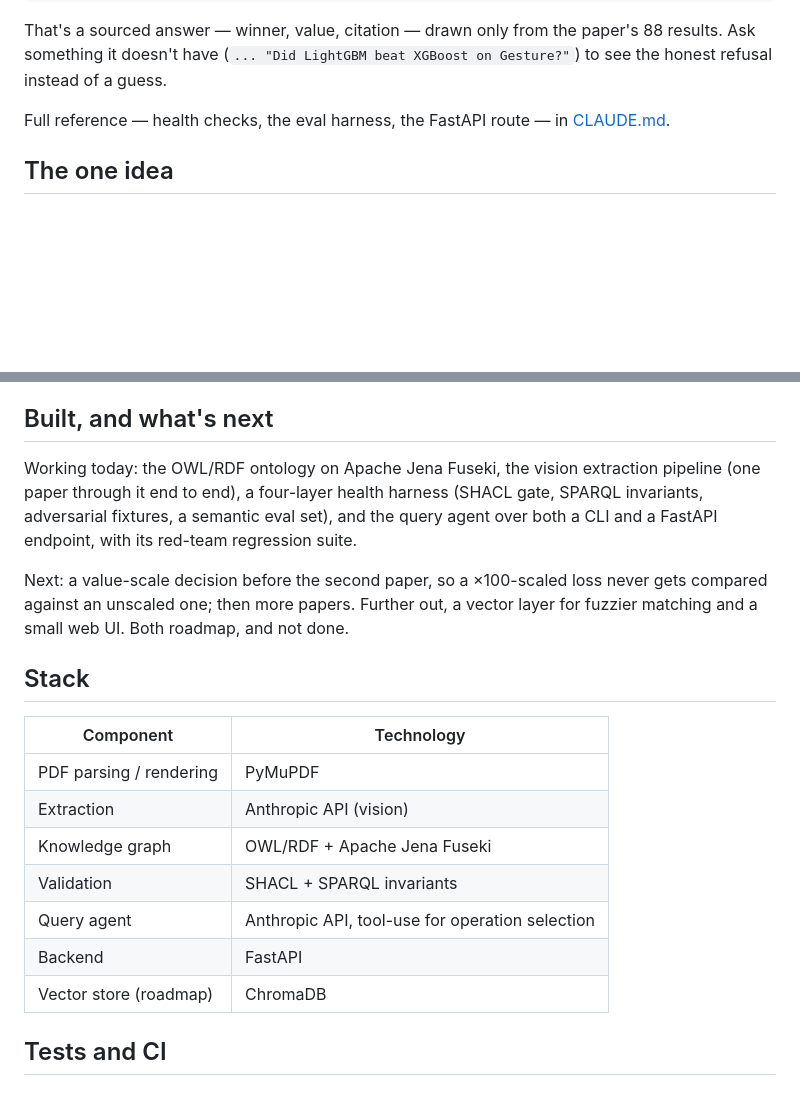
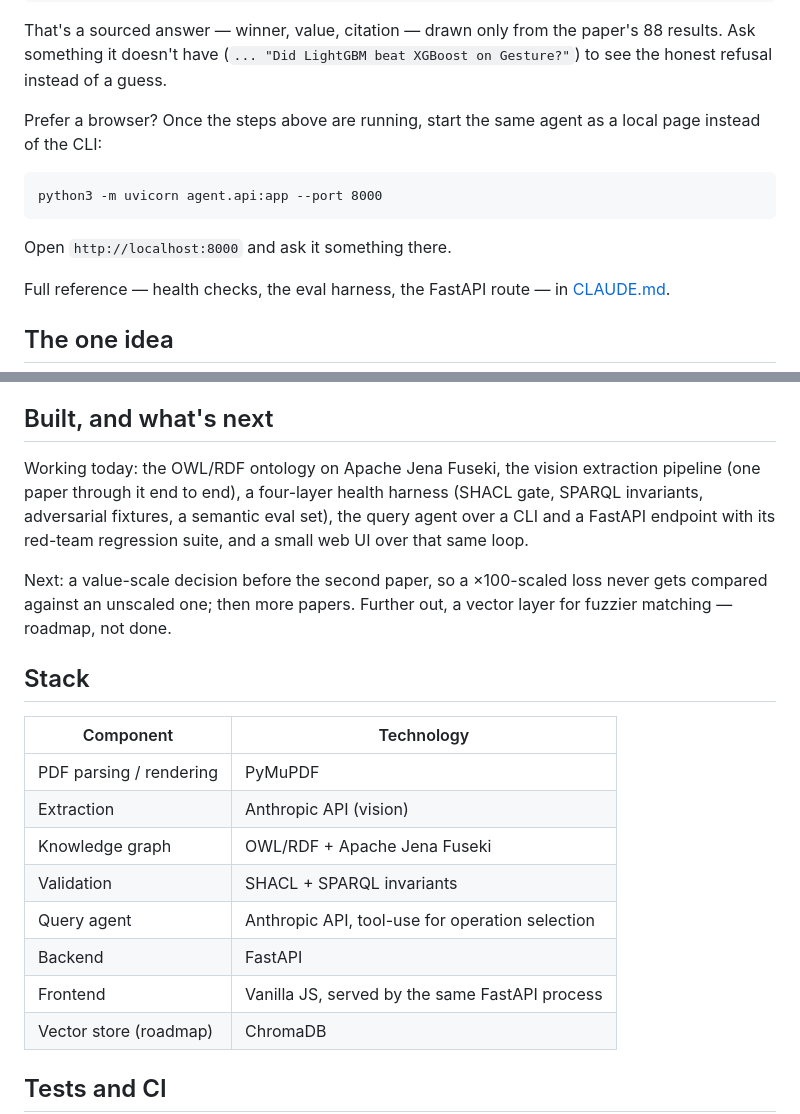
Before and after one commit to CharalamposGiannakis/ml-knowledge-agent, a Markdown page: README.md, 2 parts joined by grey strips. Drawn GitHub-style; blank space fills up the shorter version.

Commit message:
docs: document the web UI in README

```diff
--- a/README.md
+++ b/README.md
@@ -25,6 +25,13 @@ this from Git Bash, not a plain PowerShell/cmd prompt.
 That's a sourced answer — winner, value, citation — drawn only from the paper's 88
 results. Ask something it doesn't have (`... "Did LightGBM beat XGBoost on Gesture?"`)
 to see the honest refusal instead of a guess.
+
+Prefer a browser? Once the steps above are running, start the same agent as a
+local page instead of the CLI:
+
+    python3 -m uvicorn agent.api:app --port 8000
+
+Open `http://localhost:8000` and ask it something there.
 
 Full reference — health checks, the eval harness, the FastAPI route — in
 [CLAUDE.md](CLAUDE.md#how-to-run).
@@ -59,9 +66,9 @@ The domain is empirical ML engineering: papers that test methods against each ot
 
 ## Built, and what's next
 
-Working today: the OWL/RDF ontology on Apache Jena Fuseki, the vision extraction pipeline (one paper through it end to end), a four-layer health harness (SHACL gate, SPARQL invariants, adversarial fixtures, a semantic eval set), and the query agent over both a CLI and a FastAPI endpoint, with its red-team regression suite.
+Working today: the OWL/RDF ontology on Apache Jena Fuseki, the vision extraction pipeline (one paper through it end to end), a four-layer health harness (SHACL gate, SPARQL invariants, adversarial fixtures, a semantic eval set), the query agent over a CLI and a FastAPI endpoint with its red-team regression suite, and a small web UI over that same loop.
 
-Next: a value-scale decision before the second paper, so a ×100-scaled loss never gets compared against an unscaled one; then more papers. Further out, a vector layer for fuzzier matching and a small web UI. Both roadmap, and not done.
+Next: a value-scale decision before the second paper, so a ×100-scaled loss never gets compared against an unscaled one; then more papers. Further out, a vector layer for fuzzier matching — roadmap, not done.
 
 ## Stack
 
@@ -73,6 +80,7 @@ Next: a value-scale decision before the second paper, so a ×100-scaled loss nev
 | Validation | SHACL + SPARQL invariants |
 | Query agent | Anthropic API, tool-use for operation selection |
 | Backend | FastAPI |
+| Frontend | Vanilla JS, served by the same FastAPI process |
 | Vector store (roadmap) | ChromaDB |
 
 ## Tests and CI
```
